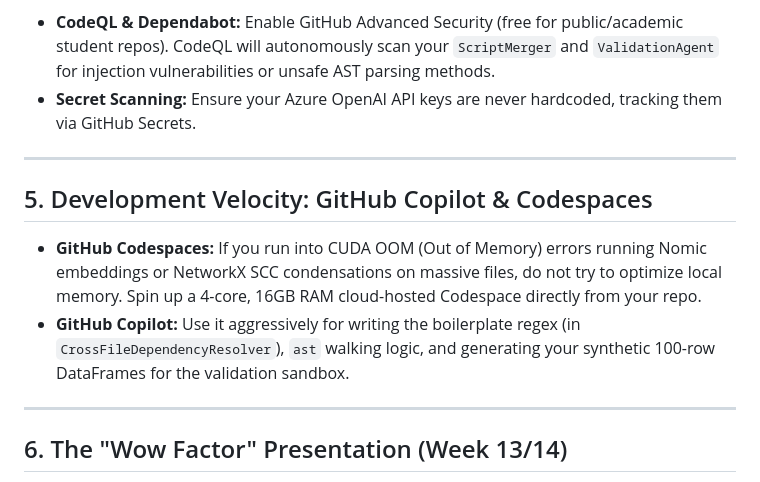
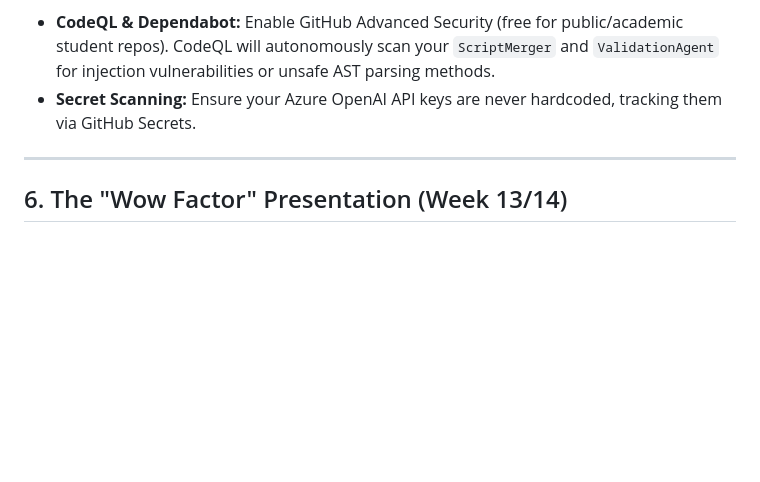
Before and after one commit to tass25/planning, a Markdown page: azure_evaluation.md, the part around the change. GitHub-like rendering; blank space fills up the shorter version.

Commit message:
docs: update azure_evaluation.md (editor sync)

```diff
--- a/azure_evaluation.md
+++ b/azure_evaluation.md
@@ -49,11 +49,6 @@ With your $100 credit, you have access to enterprise SLA endpoints.
 * **CodeQL & Dependabot:** Enable GitHub Advanced Security (free for public/academic student repos). CodeQL will autonomously scan your `ScriptMerger` and `ValidationAgent` for injection vulnerabilities or unsafe AST parsing methods.
 * **Secret Scanning:** Ensure your Azure OpenAI API keys are never hardcoded, tracking them via GitHub Secrets.
 
----
-
-## 5. Development Velocity: GitHub Copilot & Codespaces
-* **GitHub Codespaces:** If you run into CUDA OOM (Out of Memory) errors running Nomic embeddings or NetworkX SCC condensations on massive files, do not try to optimize local memory. Spin up a 4-core, 16GB RAM cloud-hosted Codespace directly from your repo.
-* **GitHub Copilot:** Use it aggressively for writing the boilerplate regex (in `CrossFileDependencyResolver`), `ast` walking logic, and generating your synthetic 100-row DataFrames for the validation sandbox.
 
 ---
 
```
